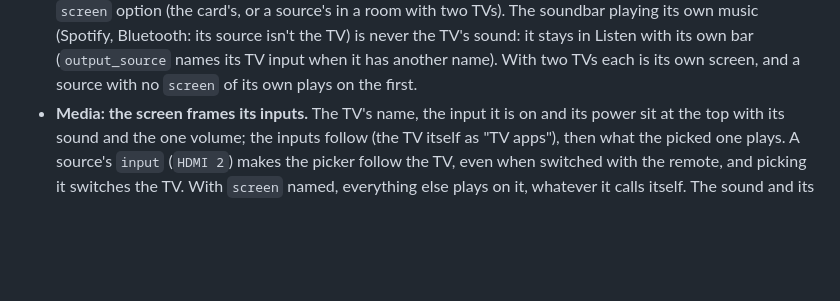
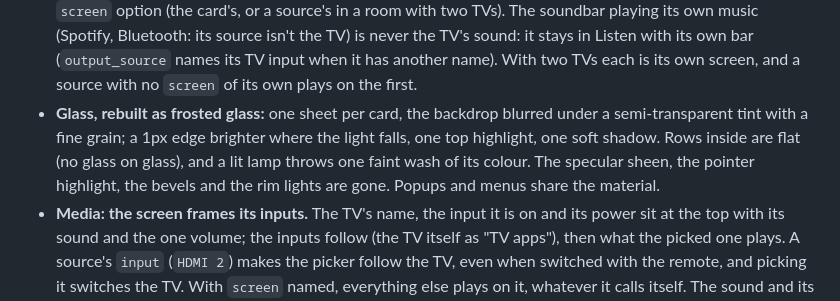
Before and after one commit to gabrielmazor/lovelace-savvy-cards, a Markdown page: CHANGELOG.md, the part around the change. GitHub-like rendering; blank space fills up the shorter version.

```diff
--- a/CHANGELOG.md
+++ b/CHANGELOG.md
@@ -15,6 +15,10 @@
   (Spotify, Bluetooth: its source isn't the TV) is never the TV's sound: it stays in Listen with its own bar
   (`output_source` names its TV input when it has another name). With two TVs each is its own screen, and a
   source with no `screen` of its own plays on the first.
+- **Glass, rebuilt as frosted glass:** one sheet per card, the backdrop blurred under a semi-transparent tint
+  with a fine grain; a 1px edge brighter where the light falls, one top highlight, one soft shadow. Rows inside
+  are flat (no glass on glass), and a lit lamp throws one faint wash of its colour. The specular sheen, the
+  pointer highlight, the bevels and the rim lights are gone. Popups and menus share the material.
 - **Media: the screen frames its inputs.** The TV's name, the input it is on and its power sit at the top with
   its sound and the one volume; the inputs follow (the TV itself as "TV apps"), then what the picked one plays.
   A source's `input` (`HDMI 2`) makes the picker follow the TV, even when switched with the remote, and picking
```
Also changed, not shown: README.md (+6 -6 lines), docs/images/matte-dark.png, docs/images/matte-light.png, 5 other files.
